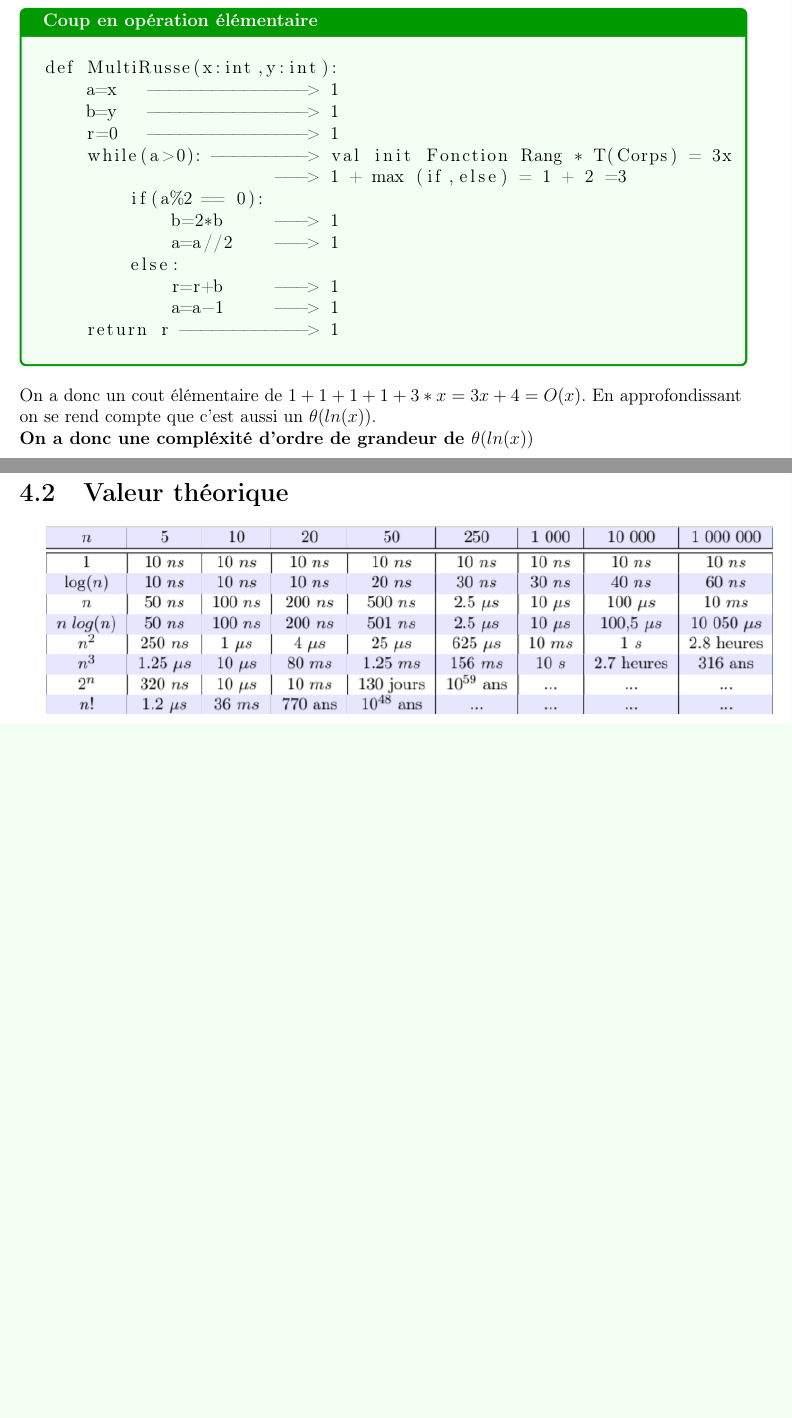
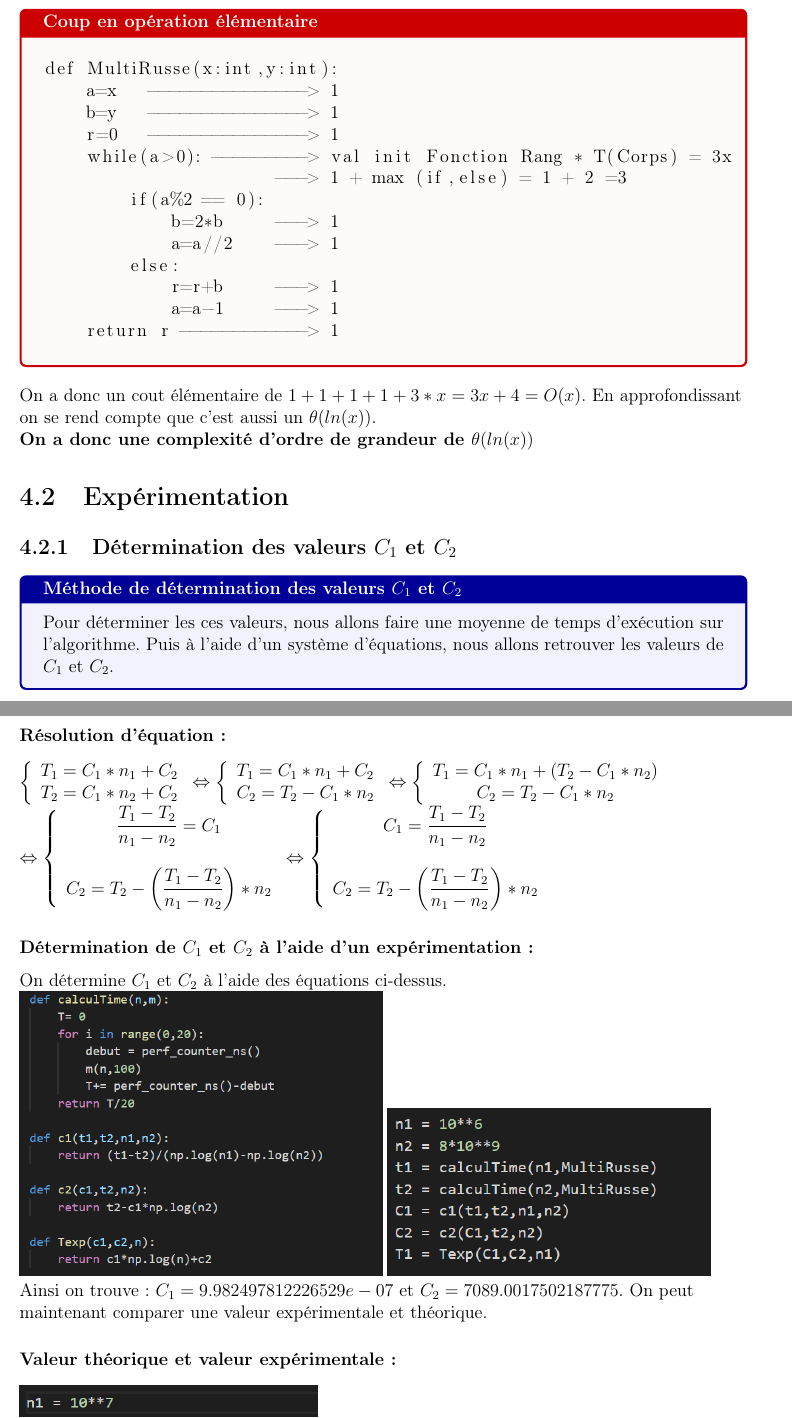
Before and after one commit to Mberjola/Calculabilit-, a LaTeX document (ADOLPHE_BENJAMIN_BERJOLA_MATTHIAS.tex): two parts of pages 6 and 7 of 7, joined at a grey line, cut so that both start at the same text, the shorter picture padded with empty space. Compiled offline with pdfLaTeX.

Commit message:
Rapport Sauf Conclusion et Mise en page

```diff
--- a/ADOLPHE_BENJAMIN_BERJOLA_MATTHIAS.tex
+++ b/ADOLPHE_BENJAMIN_BERJOLA_MATTHIAS.tex
@@ -12,9 +12,16 @@
 
 \newtcolorbox{Cas2}[1]{colback=yellow!5!white,colframe=yellow!60!black,fonttitle=\bfseries,title=#1}
 
+
+\newtcolorbox{Cas3}[1]{colback=red!2!white,colframe=red!80!black,fonttitle=\bfseries,title=#1}
+
 \newtcolorbox{Cadre}{colback=red!5!white,colframe=red!75!black}
 
 \usepackage[Sonny]{fncychap}
+\usepackage{titlesec}
+
+\titleformat{\chapter}[display]
+  {\normalfont\bfseries}{}{0pt}{\Huge}
 \usepackage{listings}
 \usepackage{amssymb}
 \usepackage{graphicx}
@@ -178,10 +185,43 @@ def MultiRusse(x:int,y:int):
             a=a-1     ---> 1
     return r ------------> 1
 \end{lstlisting}
-\end{Cas1}
+\end{Cas3}
 \begin{flushleft}
 On a donc un cout élémentaire de $1+1+1+1+3*x=3x+4=O(x)$. En approfondissant on se rend compte que c'est aussi un $\theta(ln(x))$.\\
-\textbf{On a donc une compléxité d'ordre de grandeur de $\theta(ln(x))$}
+\textbf{On a donc une complexité d'ordre de grandeur de $\theta(ln(x))$}
 \end{flushleft}
-\section{Valeur théorique}
-\includegraphics[scale=1]{TableauThéorique}
+\section{Expérimentation}
+\subsection{Détermination des valeurs $C_{1}$ et $C_{2}$}
+\begin{flushleft}
+\begin{mybox}{Méthode de détermination des valeurs $C_{1}$ et $C_{2}$}
+Pour déterminer les ces valeurs, nous allons faire une moyenne de temps d'exécution sur l'algorithme. Puis à l'aide d'un système d'équations, nous allons retrouver les valeurs de $C_{1}$ et $C_{2}$.
+\end{mybox}
+\subsubsection{Résolution d'équation:}
+$\left\lbrace\begin{array}{c}
+T_{1} = C_{1}*n_{1}+C_{2}\\
+T_{2}= C_{1}*n_{2}+C_{2}
+\end{array} \right. \Leftrightarrow
+\left\lbrace\begin{array}{c}
+T_{1} = C_{1}*n_{1}+C_{2}\\
+C_{2}=T_{2}-C_{1}*n_{2}
+\end{array} \right.\Leftrightarrow
+\left\lbrace\begin{array}{c}
+T_{1} = C_{1}*n_{1}+(T_{2}-C_{1}*n_{2})\\
+C_{2}=T_{2}-C_{1}*n_{2}
+\end{array} \right.$ \\ $
+\Leftrightarrow
+\left\lbrace\begin{array}{c}
+\dfrac{T_{1}-T_{2}}{n_{1}-n_{2}} = C_{1}\\ \\
+C_{2}=T_{2}-\left(\dfrac{T_{1}-T_{2}}{n_{1}-n_{2}}\right)*n_{2}
+\end{array} \right.
+\Leftrightarrow
+\left\lbrace\begin{array}{c}
+C_{1} = \dfrac{T_{1}-T_{2}}{n_{1}-n_{2}}\\ \\
+C_{2}=T_{2}-\left(\dfrac{T_{1}-T_{2}}{n_{1}-n_{2}}\right)*n_{2}
+\end{array} \right. $
+\subsubsection{Détermination de $C_{1}$ et $C_{2}$ à l'aide d'un expérimentation:}
+On détermine $C_{1}$ et $C_{2}$ à l'aide des équations ci-dessus.
+\includegraphics[scale=0.4]{ProgC1C2}
+\includegraphics[scale=0.5]{DeterC1C2}
+Ainsi on trouve : $C_{1} = 9.982497812226529e-07$ et $C_{2} = 7089.0017502187775 $. On peut maintenant comparer une valeur expérimentale et théorique.
+\subsubsection{Valeur théorique et valeur expérimentale: }
```
Also changed, not shown: ADOLPHE_BENJAMIN_BERJOLA_MATTHIAS.pdf, DeterC1C2.png (added), ExpTheo.png (added), ProgC1C2.png (added), TempGOOD.png (added), TempsNOTGOOD.png (added), TempsNOTGOODATALL.png (added), ADOLPHE_BENJAMIN_BERJOLA_MATTHIAS.tex (24 more changed lines), 3 other files.
